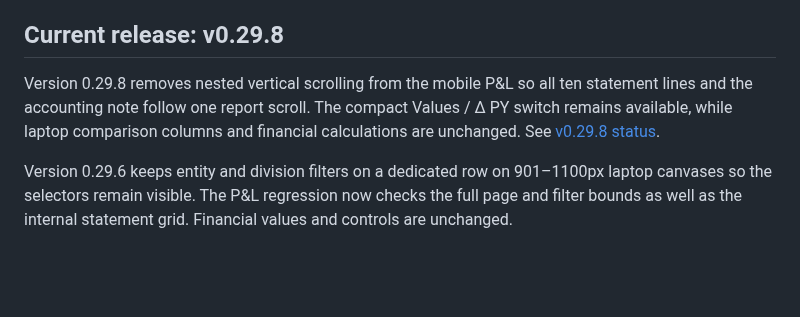
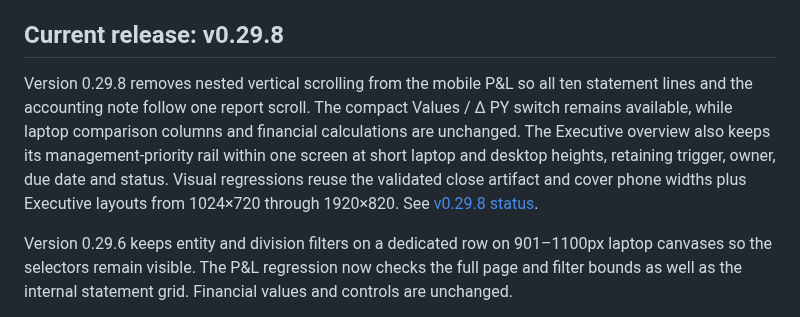
Before and after one commit to raul-s-c/enterprise-finance-command-center, a Markdown page: README.md, the part around the change. Rendered like a GitHub page; blank space fills up the shorter version.

Commit message:
docs: summarize v0.29.8 responsive improvements

```diff
--- a/README.md
+++ b/README.md
@@ -61,7 +61,7 @@ P&L, Balance Sheet and Cash Flow are not independently generated dashboard numbe
 
 ## Current release: v0.29.8
 
-Version 0.29.8 removes nested vertical scrolling from the mobile P&L so all ten statement lines and the accounting note follow one report scroll. The compact Values / Δ PY switch remains available, while laptop comparison columns and financial calculations are unchanged. See [v0.29.8 status](docs/v0.29.8-status.md).
+Version 0.29.8 removes nested vertical scrolling from the mobile P&L so all ten statement lines and the accounting note follow one report scroll. The compact Values / Δ PY switch remains available, while laptop comparison columns and financial calculations are unchanged. The Executive overview also keeps its management-priority rail within one screen at short laptop and desktop heights, retaining trigger, owner, due date and status. Visual regressions reuse the validated close artifact and cover phone widths plus Executive layouts from 1024×720 through 1920×820. See [v0.29.8 status](docs/v0.29.8-status.md).
 
 Version 0.29.6 keeps entity and division filters on a dedicated row on 901–1100px laptop canvases so the selectors remain visible. The P&L regression now checks the full page and filter bounds as well as the internal statement grid. Financial values and controls are unchanged.
 
```
